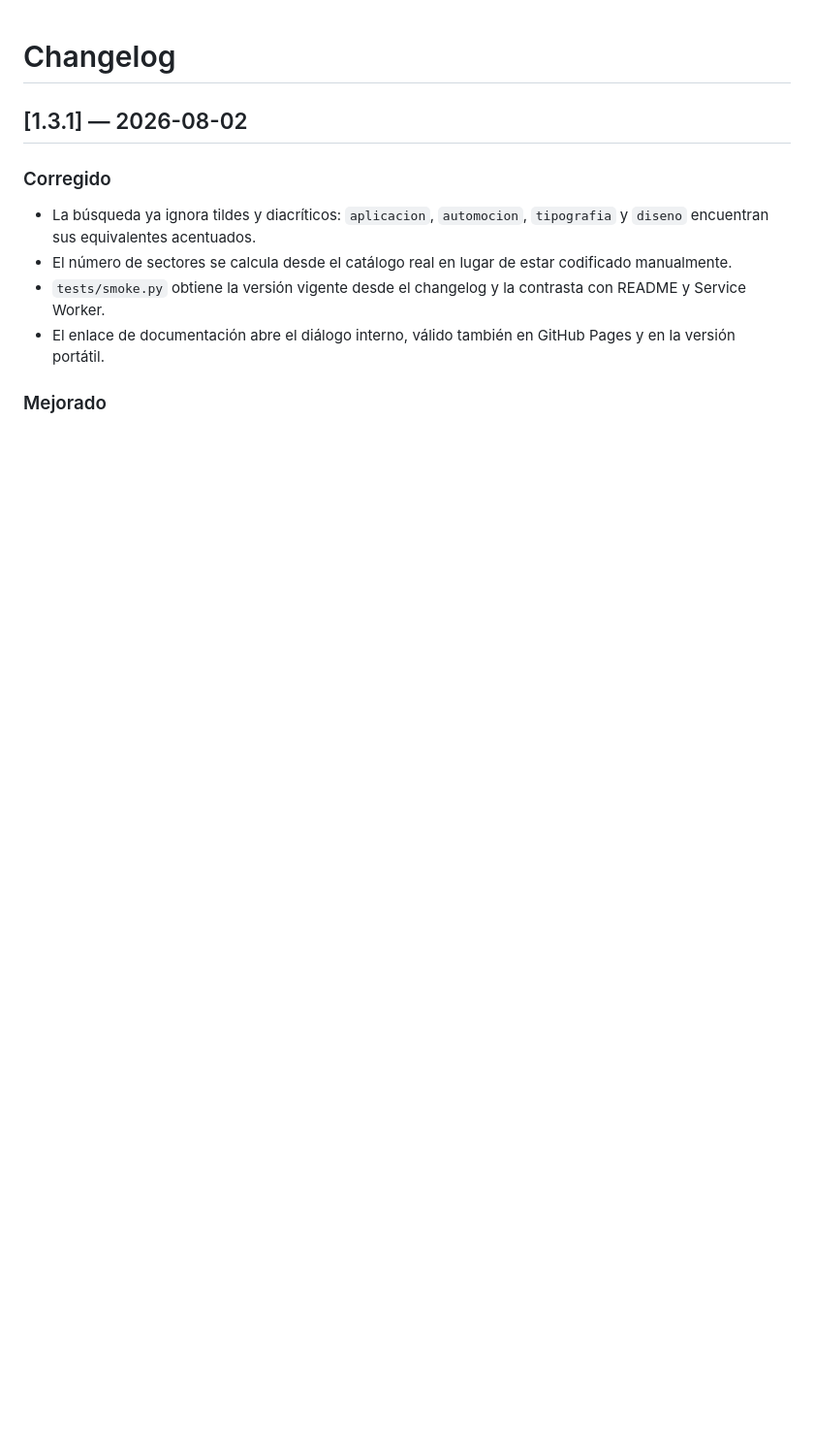
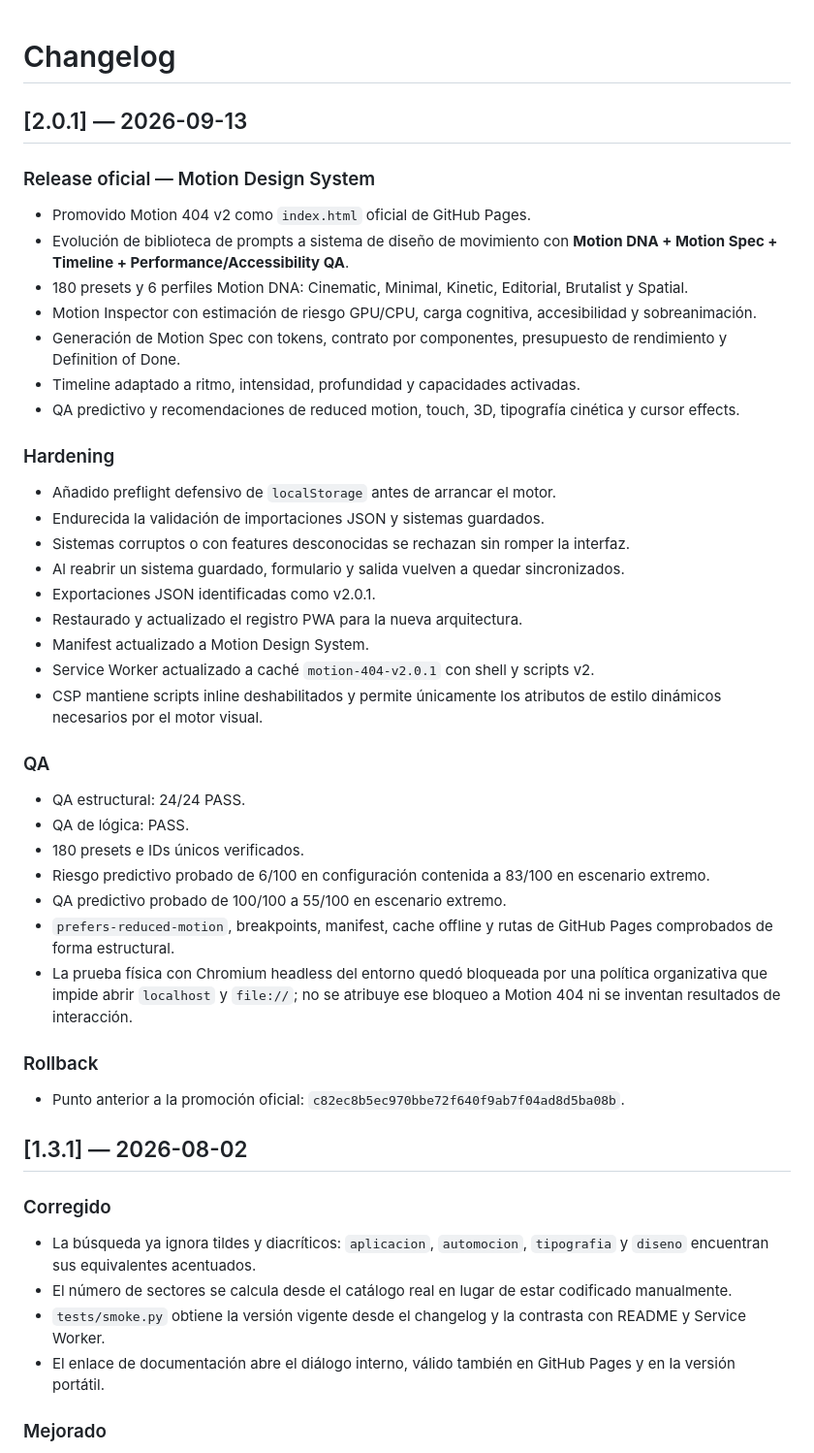
Before and after one commit to ivan7800/Motion-404, a Markdown page: CHANGELOG.md, the part around the change. Shown at 97% size. Drawn GitHub-style; blank space fills up the shorter version.

Commit message:
docs: add Motion 404 v2.0.1 release changelog

```diff
--- a/CHANGELOG.md
+++ b/CHANGELOG.md
@@ -1,4 +1,42 @@
 # Changelog
+
+## [2.0.1] — 2026-09-13
+
+### Release oficial — Motion Design System
+
+- Promovido Motion 404 v2 como `index.html` oficial de GitHub Pages.
+- Evolución de biblioteca de prompts a sistema de diseño de movimiento con **Motion DNA + Motion Spec + Timeline + Performance/Accessibility QA**.
+- 180 presets y 6 perfiles Motion DNA: Cinematic, Minimal, Kinetic, Editorial, Brutalist y Spatial.
+- Motion Inspector con estimación de riesgo GPU/CPU, carga cognitiva, accesibilidad y sobreanimación.
+- Generación de Motion Spec con tokens, contrato por componentes, presupuesto de rendimiento y Definition of Done.
+- Timeline adaptado a ritmo, intensidad, profundidad y capacidades activadas.
+- QA predictivo y recomendaciones de reduced motion, touch, 3D, tipografía cinética y cursor effects.
+
+### Hardening
+
+- Añadido preflight defensivo de `localStorage` antes de arrancar el motor.
+- Endurecida la validación de importaciones JSON y sistemas guardados.
+- Sistemas corruptos o con features desconocidas se rechazan sin romper la interfaz.
+- Al reabrir un sistema guardado, formulario y salida vuelven a quedar sincronizados.
+- Exportaciones JSON identificadas como v2.0.1.
+- Restaurado y actualizado el registro PWA para la nueva arquitectura.
+- Manifest actualizado a Motion Design System.
+- Service Worker actualizado a caché `motion-404-v2.0.1` con shell y scripts v2.
+- CSP mantiene scripts inline deshabilitados y permite únicamente los atributos de estilo dinámicos necesarios por el motor visual.
+
+### QA
+
+- QA estructural: 24/24 PASS.
+- QA de lógica: PASS.
+- 180 presets e IDs únicos verificados.
+- Riesgo predictivo probado de 6/100 en configuración contenida a 83/100 en escenario extremo.
+- QA predictivo probado de 100/100 a 55/100 en escenario extremo.
+- `prefers-reduced-motion`, breakpoints, manifest, cache offline y rutas de GitHub Pages comprobados de forma estructural.
+- La prueba física con Chromium headless del entorno quedó bloqueada por una política organizativa que impide abrir `localhost` y `file://`; no se atribuye ese bloqueo a Motion 404 ni se inventan resultados de interacción.
+
+### Rollback
+
+- Punto anterior a la promoción oficial: `c82ec8b5ec970bbe72f640f9ab7f04ad8d5ba08b`.
 
 ## [1.3.1] — 2026-08-02
 
```
